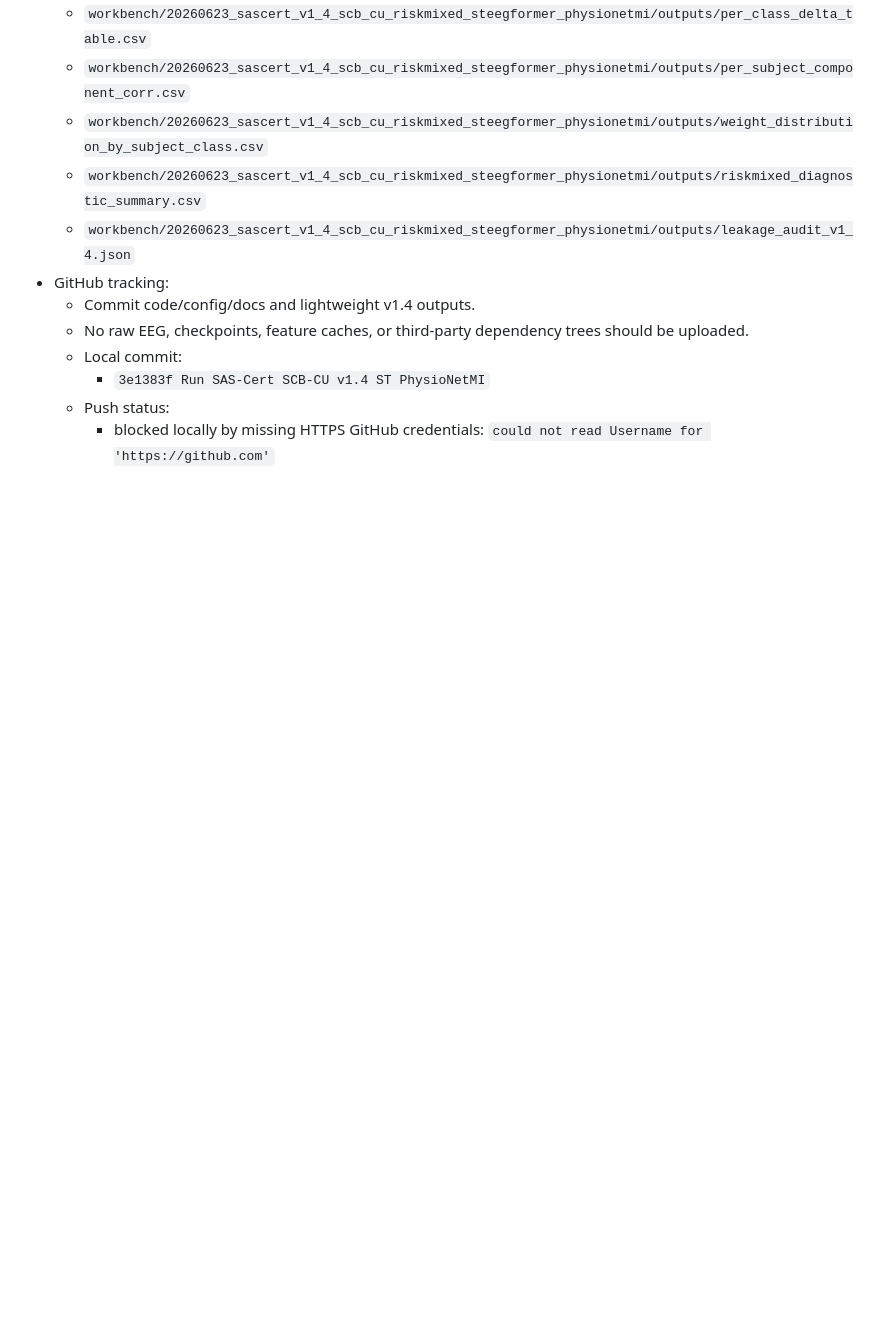
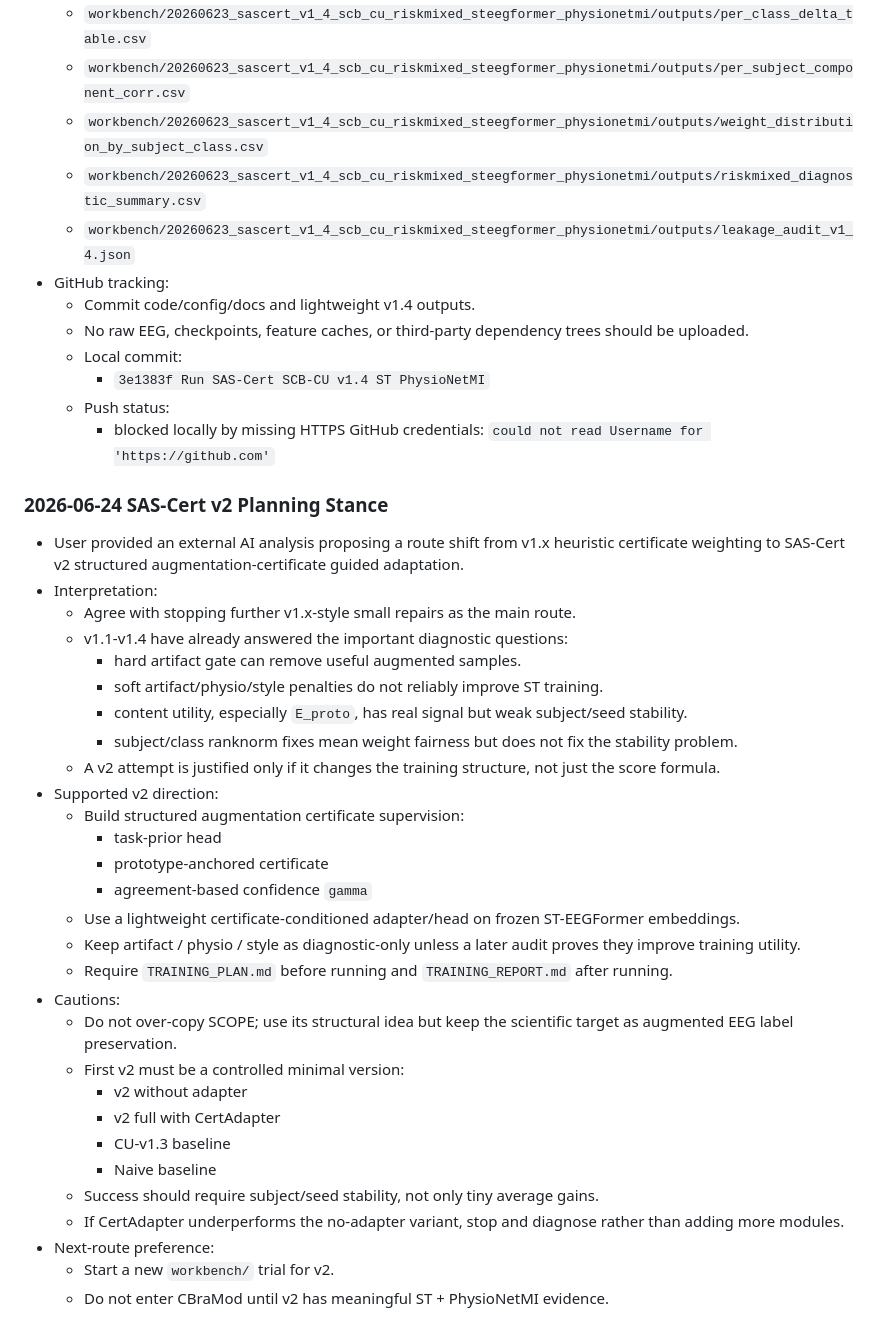
Before and after one commit to doukai589/research2, a Markdown page: PROJECT_MANAGEMENT.md, the part around the change. Drawn GitHub-style; blank space fills up the shorter version.

Commit message:
Record SAS-Cert v2 planning stance

```diff
--- a/PROJECT_MANAGEMENT.md
+++ b/PROJECT_MANAGEMENT.md
@@ -2414,3 +2414,45 @@ Primary report:
   - Push status:
     - blocked locally by missing HTTPS GitHub credentials:
       `could not read Username for 'https://github.com'`
+
+### 2026-06-24 SAS-Cert v2 Planning Stance
+
+- User provided an external AI analysis proposing a route shift from v1.x
+  heuristic certificate weighting to SAS-Cert v2 structured
+  augmentation-certificate guided adaptation.
+- Interpretation:
+  - Agree with stopping further v1.x-style small repairs as the main route.
+  - v1.1-v1.4 have already answered the important diagnostic questions:
+    - hard artifact gate can remove useful augmented samples.
+    - soft artifact/physio/style penalties do not reliably improve ST training.
+    - content utility, especially `E_proto`, has real signal but weak
+      subject/seed stability.
+    - subject/class ranknorm fixes mean weight fairness but does not fix the
+      stability problem.
+  - A v2 attempt is justified only if it changes the training structure, not
+    just the score formula.
+- Supported v2 direction:
+  - Build structured augmentation certificate supervision:
+    - task-prior head
+    - prototype-anchored certificate
+    - agreement-based confidence `gamma`
+  - Use a lightweight certificate-conditioned adapter/head on frozen
+    ST-EEGFormer embeddings.
+  - Keep artifact / physio / style as diagnostic-only unless a later audit
+    proves they improve training utility.
+  - Require `TRAINING_PLAN.md` before running and `TRAINING_REPORT.md` after
+    running.
+- Cautions:
+  - Do not over-copy SCOPE; use its structural idea but keep the scientific
+    target as augmented EEG label preservation.
+  - First v2 must be a controlled minimal version:
+    - v2 without adapter
+    - v2 full with CertAdapter
+    - CU-v1.3 baseline
+    - Naive baseline
+  - Success should require subject/seed stability, not only tiny average gains.
+  - If CertAdapter underperforms the no-adapter variant, stop and diagnose
+    rather than adding more modules.
+- Next-route preference:
+  - Start a new `workbench/` trial for v2.
+  - Do not enter CBraMod until v2 has meaningful ST + PhysioNetMI evidence.
```
